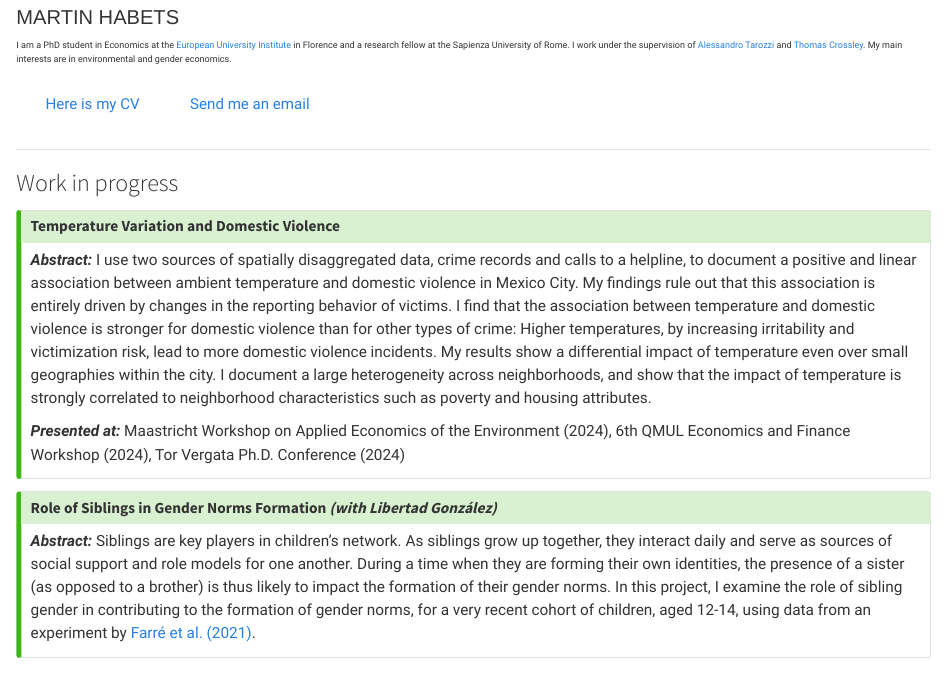
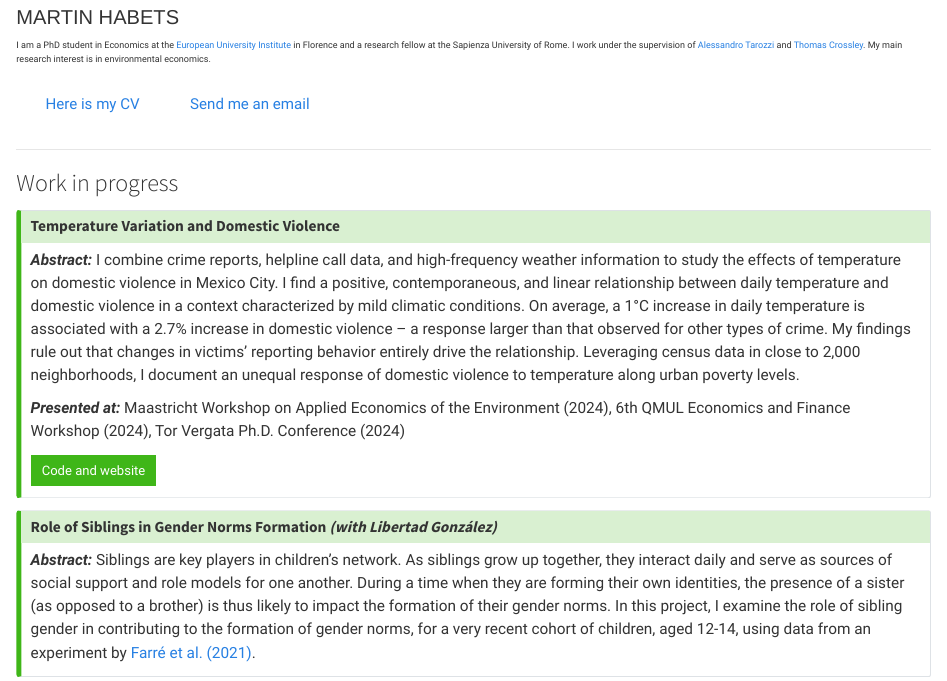
Before and after one commit to martinhabets/martinhabets.github.io, a Quarto document (index.qmd): the page in a window 1100 px wide, from 1160 px down. Rendered offline with R 4.5, knitr and Pandoc in place of Quarto, with nearby package versions.

Commit message:
update abstract and add link to paper's website

```diff
--- a/index.qmd
+++ b/index.qmd
@@ -18,7 +18,7 @@ resources: my_cv/cv_habets.pdf
 I am a PhD student in Economics at the [European University Institute](https://www.eui.eu/en/academic-units/department-of-economics) in Florence
 and a research fellow at the Sapienza University of Rome.
 I work under the supervision of [Alessandro Tarozzi](https://sites.google.com/site/alessandrotarozzi/home) and [Thomas Crossley](https://sites.google.com/site/tfcrossley/).
-My main interests are in environmental and gender economics.
+My main research interest is in environmental economics.
 
 
 <a href="/my_cv/cv_habets.pdf" target="_blank" rel="noopener noreferrer" class="btn btn-outline-success" role="button">
@@ -40,16 +40,22 @@ Send me an email
 ::: {.callout-tip collapse="true" appearance="minimal"}
 
 # Temperature Variation and Domestic Violence
-<!-- <a href="https://arxiv.org/abs/2110.10825" target="_blank" rel="noopener noreferrer" class="btn btn-warning" role="button"> -->
-<!--     <i class="bi bi-justify-left"></i> Draft -->
-<!-- </a> -->
 
-_**Abstract:**_ I use two sources of spatially disaggregated data, crime records and calls to a helpline, to document a positive and linear association between ambient temperature and domestic violence in Mexico City. My findings rule out that this association is entirely driven by changes in the reporting behavior of victims. I find that the association between temperature and domestic violence is stronger for domestic violence than for other types of crime: Higher temperatures, by increasing irritability and victimization risk, lead to more domestic violence incidents. My results show a differential impact of temperature even over small geographies within the city. I document a large heterogeneity across neighborhoods, and show that the impact of temperature is strongly correlated to neighborhood characteristics such as poverty and housing attributes.
+_**Abstract:**_ I combine crime reports, helpline call data, and high-frequency weather information
+to study the effects of temperature on domestic violence in Mexico City.
+I find a positive, contemporaneous, and linear relationship between daily temperature and domestic violence in a context characterized by mild climatic conditions.
+On average, a 1°C increase in daily temperature is associated with a 2.7% increase in domestic violence -- a response larger than that observed for other types of crime.
+My findings rule out that changes in victims' reporting behavior entirely drive the relationship.
+Leveraging census data in close to 2,000 neighborhoods, I document an unequal response of domestic violence to temperature along urban poverty levels.
 
 _**Presented at:**_
 Maastricht Workshop on Applied Economics of the Environment (2024),
 6th QMUL Economics and Finance Workshop (2024),
 Tor Vergata Ph.D. Conference (2024)
+
+<a href="https://martinhabets.github.io/mexico_build_data/" target="_blank" rel="noopener noreferrer" class="btn btn-success btn-sm" role="button">
+    <i class="bi bi-justify-left"></i> Code and website
+</a>
 
 :::
 
```
Also changed, not shown: docs/search.json, 3 other files.
